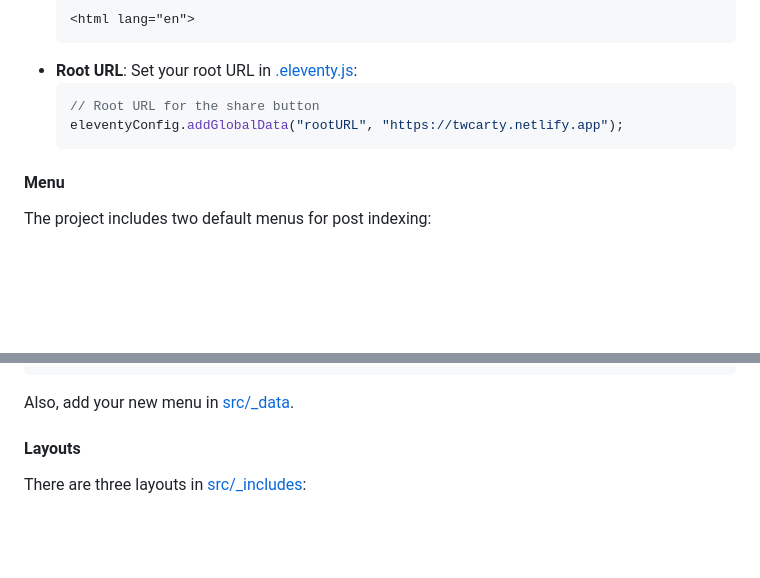
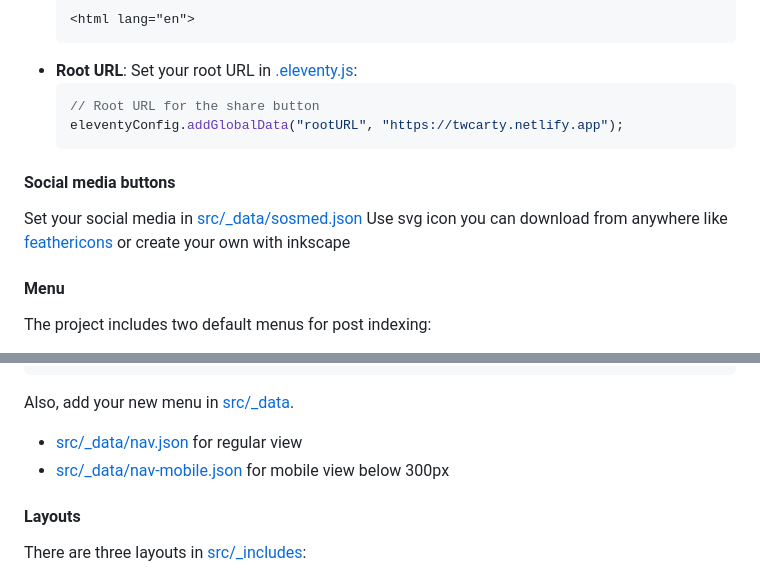
Before and after one commit to sira313/TWCARTY, a Markdown page: README.md, 2 parts joined by grey strips. Drawn GitHub-style; blank space fills up the shorter version.

````diff
--- a/README.md
+++ b/README.md
@@ -104,6 +104,11 @@ src
   eleventyConfig.addGlobalData("rootURL", "https://twcarty.netlify.app");
   ```
 
+#### Social media buttons
+Set your social media in [src/_data/sosmed.json](src/_data/sosmed.json)
+Use svg icon you can download from anywhere like [feathericons](https://feathericons.com
+) or create your own with inkscape
+
 #### Menu
 The project includes two default menus for post indexing:
 - Photos
@@ -120,6 +125,8 @@ const collectionConfigs = [
 ];
 ```
 Also, add your new menu in [src/_data](/src/_data/).
+- [src/_data/nav.json](src/_data/nav.json) for regular view
+- [src/_data/nav-mobile.json](src/_data/nav.json) for mobile view below 300px
 
 #### Layouts
 There are three layouts in [src/_includes](/src/_includes/):
````
